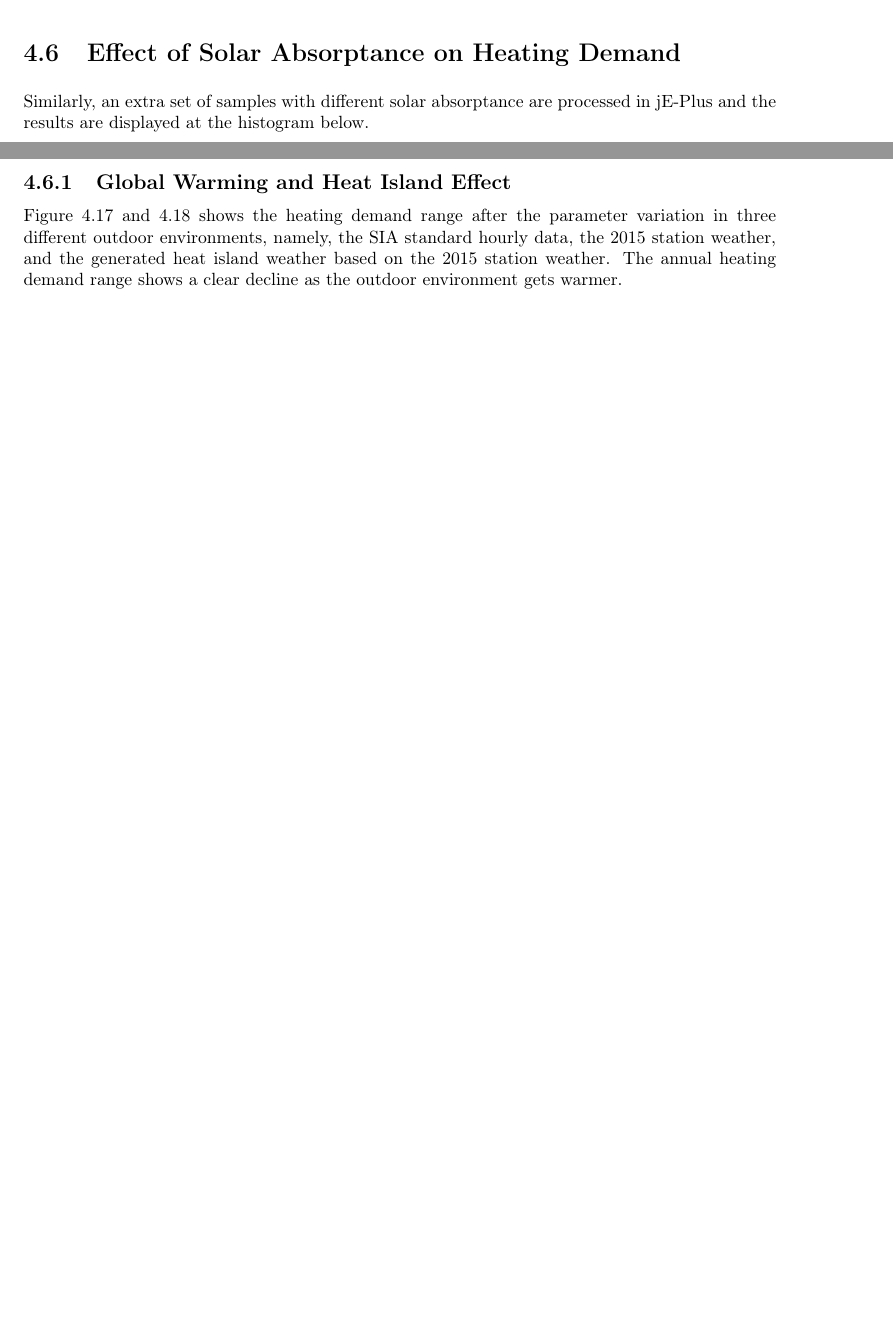
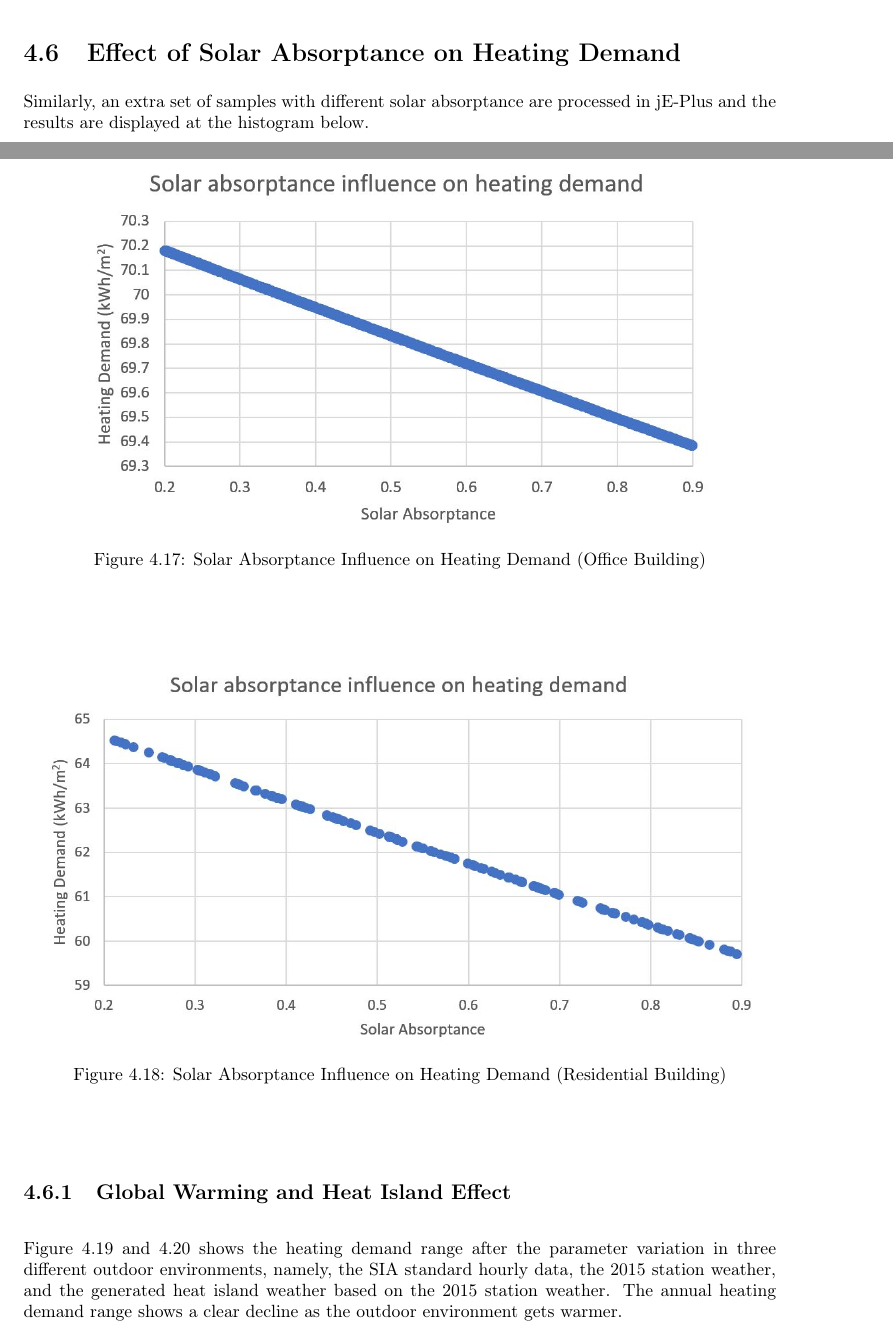
Before and after one commit to dauye/ETH-Z-rich-IDSC-Thesis-Template, a LaTeX thesis (Report.tex, which reads chapters/Results.tex): two parts of pages 50 and 51 of 67, joined at a grey line, cut so that both start at the same text, the shorter picture padded with empty space. Compiled offline with pdfLaTeX.

Commit message:
Updates from ShareLaTeX

```diff
--- a/chapters/Results.tex
+++ b/chapters/Results.tex
@@ -217,6 +217,19 @@
     \section{Effect of Solar Absorptance on Heating Demand}
 			Similarly, an extra set of samples with different solar absorptance are processed in jE-Plus and the results are displayed at the histogram below.\\
 
+    	    \begin{figure}[H]
+    		\centering
+    		\includegraphics[scale=0.5]{Sumatra_Solar_HeatingDemand.JPG}
+    		\caption{Solar Absorptance Influence on Heating Demand (Office Building)}
+    		\label{fig:Sumatra_solar}
+    		\end{figure}
+
+    	    \begin{figure}[H]
+    		\centering
+    		\includegraphics[scale=0.5]{Solar_HeatingDemand.JPG}
+    		\caption{Solar Absorptance Influence on Heating Demand (Residential Building)}
+    		\label{fig:Hongg_solar}
+    		\end{figure}
 
         \subsection{Global Warming and Heat Island Effect}
 		Figure \ref{fig:Sumatra_Comp} and \ref{fig:Hongg_Comp} shows the heating demand range after the parameter variation in three different outdoor environments, namely, the SIA standard hourly data, the 2015 station weather, and the generated heat island weather based on the 2015 station weather. The annual heating demand range shows a clear decline as the outdoor environment gets warmer.
```
